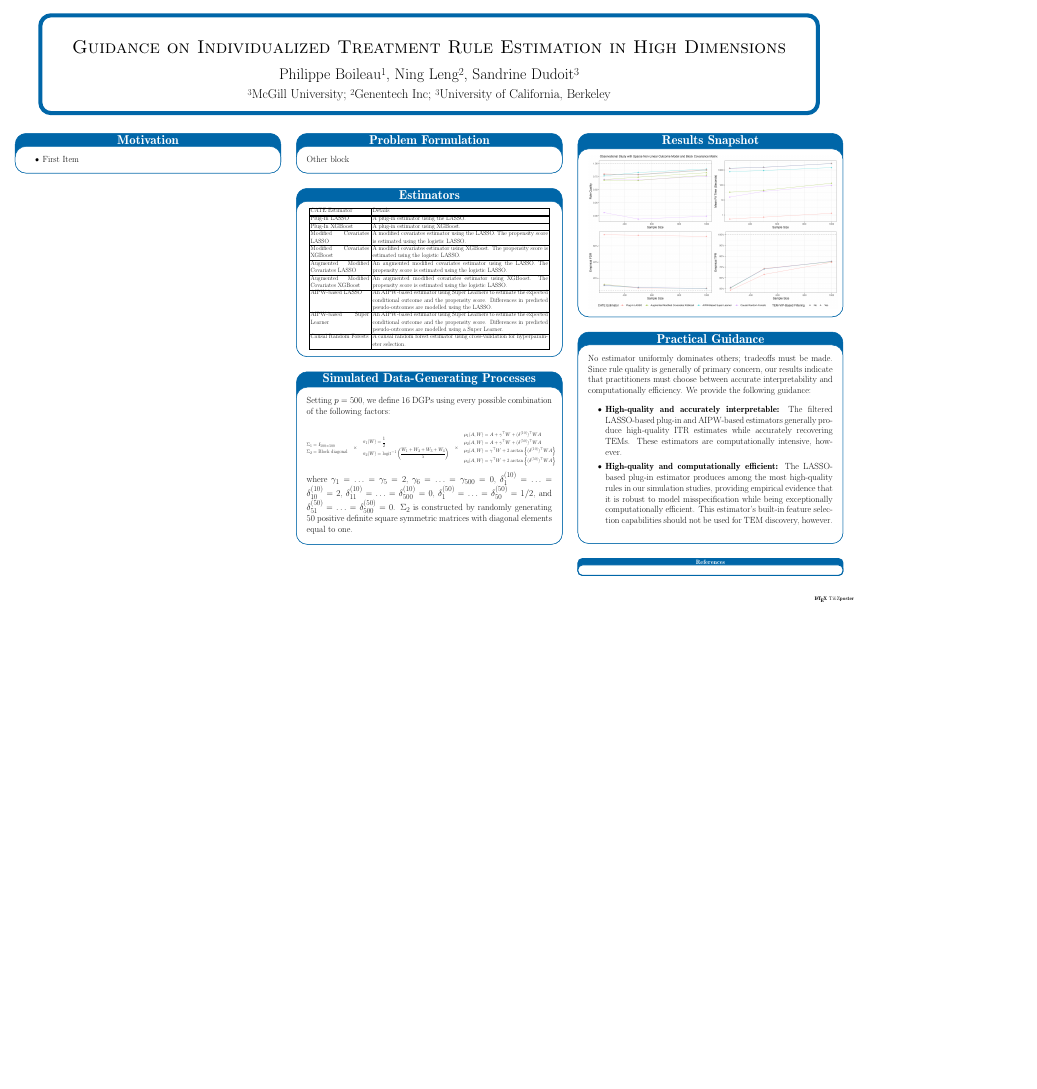
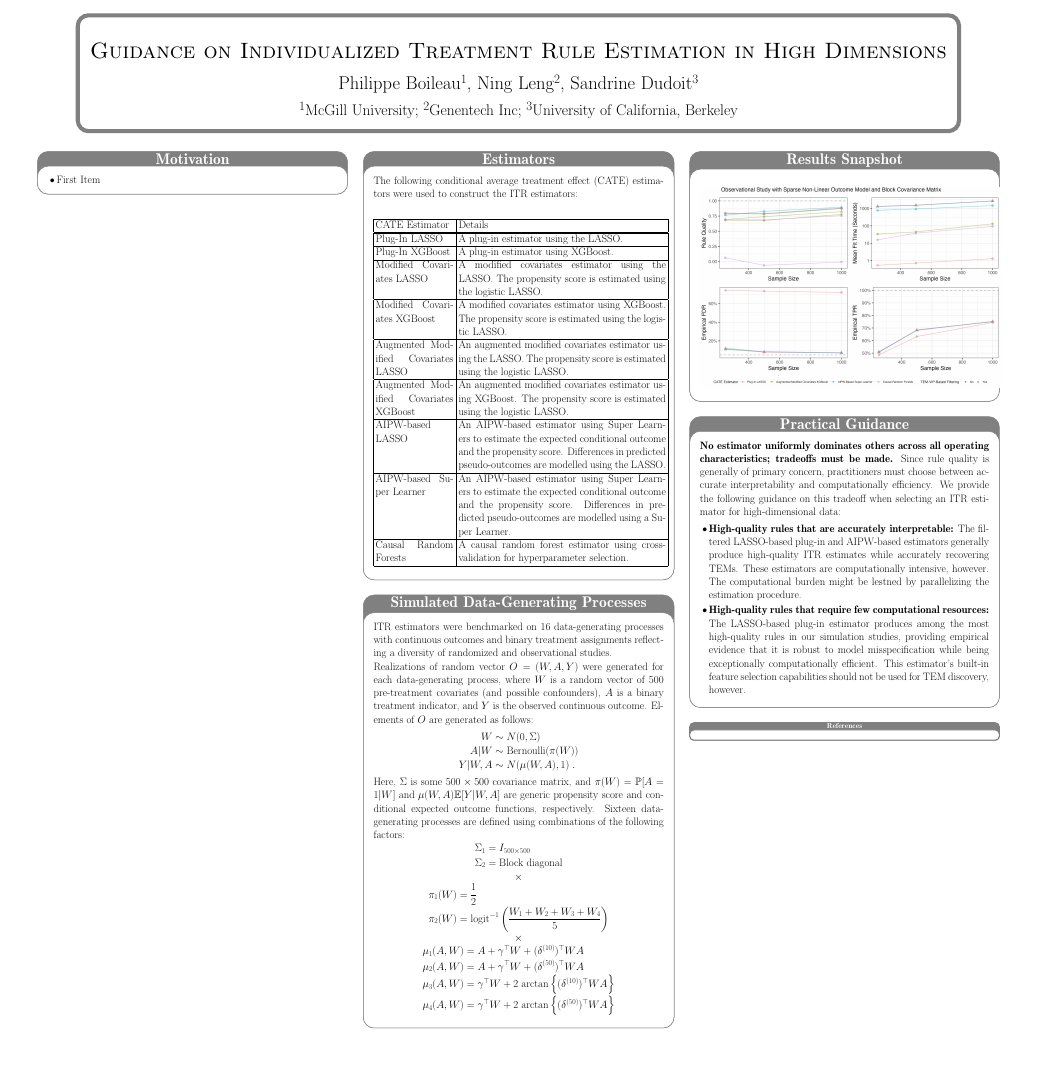
Before and after one commit to PhilBoileau/2025_ACIC-2025_contributed-poster_ITR-in-HD-guidance, a LaTeX poster (poster.tex): the whole page, the shorter picture padded with empty space. Compiled offline with pdfLaTeX; a LaTeX package or settings file that is missing is left out.

Commit message:
modify poster for larger paper format

```diff
--- a/poster.tex
+++ b/poster.tex
@@ -1,4 +1,4 @@
-\documentclass[20pt,a1paper,landscape]{tikzposter}
+\documentclass[25pt, a1paper, landscape, innermargin=-2in]{tikzposter}
 
 % required packages
 \usepackage{amsmath}
@@ -8,6 +8,10 @@
 \usepackage{natbib}
 \usepackage{url}
 \usepackage{booktabs}
+\usepackage{geometry}
+
+% set the appropriate paper size
+\geometry{papersize={42in,40in}}
 
 % compact bibliography
 \renewcommand{\bibsection}{}
@@ -21,7 +34,7 @@
 % title information
 \title{Guidance on Individualized Treatment Rule Estimation in High Dimensions}
 \author{Philippe Boileau$^1$, Ning Leng$^2$, Sandrine Dudoit$^3$}
-\institute{$^3$McGill University; $^2$Genentech Inc; $^3$University of California, Berkeley}
+\institute{$^1$McGill University; $^2$Genentech Inc; $^3$University of California, Berkeley}
 
 % dictate default block options
 \newcommand{\myblock}[2]{\block[titleinnersep=2mm, linewidth=0.5mm]{#1}{#2}}
@@ -30,6 +45,5 @@
 \begin{document}
-
-\maketitle[width = 30in]
+\maketitle[width=34in]
 %% \node[anchor=west] at (TP@title.west) {\includegraphics[width=6cm]{logos/mcgill_sig_red}};
 %% \node[anchor=east] at (TP@title.east) {\includegraphics[width=6cm]{logos/cal}};
 
@@ -47,19 +61,15 @@
 
   \column{0.334}
 
-  \myblock{Problem Formulation}{
+  \myblock{Estimators}{
 
-    Other block
+    The following conditional average treatment effect (CATE) estimators were
+    used to construct the ITR estimators:
 
-  }
-
-  \myblock{Estimators}{
-    \vspace{-1.5cm}
     \begin{tikzfigure}
       \centering
-      \resizebox{0.28\textwidth}{!}{%
         \begin{tabular}{
-            |p{0.1\textwidth} || p{0.3\textwidth}|
+            |p{3in} || p{8in}|
           }
           \hline
           CATE Estimator
@@ -101,75 +111,89 @@
           & A causal random forest estimator using cross-validation for
           hyperparameter selection. \\
           \hline
-      \end{tabular}}
+      \end{tabular}
     \end{tikzfigure}
-    \vspace{-1.0cm}
   }
 
   \myblock{Simulated Data-Generating Processes}{
 
-    Setting $p=500$, we define 16 DGPs using every possible combination of the
-    following factors:
+    ITR estimators were benchmarked on 16 data-generating processes with
+    continuous outcomes and binary treatment assignments reflecting a diversity
+    of randomized and observational studies.
 
+    Realizations of random vector $O = (W, A, Y)$ were generated for each
+    data-generating process, where $W$ is a random vector of $500$ pre-treatment
+    covariates (and possible confounders), $A$ is a binary treatment indicator,
+    and $Y$ is the observed continuous outcome. Elements of $O$ are generated as
+    follows:
+    \begin{align*}
+      W & \sim N(0, \Sigma) \\
+      A|W & \sim \text{Bernoulli}(\pi(W)) \\
+      Y|W, A & \sim N(\mu(W, A), 1) \;.
+    \end{align*}
+    Here, $\Sigma$ is some $500 \times 500$ covariance matrix, and $\pi(W) =
+    \mathbb{P}[A=1|W]$ and $\mu(W,A) \mathbb{E}[Y|W, A]$ are generic propensity
+    score and conditional expected outcome functions, respectively. Sixteen
+    data-generating processes are defined using combinations of the following
+    factors:
     \begin{equation*}
-      \resizebox{0.29\textwidth}{!}{$%
       \begin{split}
         \Sigma_{1} & = I_{500 \times 500} \\
         \Sigma_{2} & = \text{Block diagonal} \\
       \end{split}
-        \quad \times \quad
+    \end{equation*}
+    \begin{equation*}
+      \times
+    \end{equation*}
+    \begin{equation*}
       \begin{split}
         \pi_{1}(W) & = \frac{1}{2} \\
         \pi_{2}(W) & = \text{logit}^{-1}\left(\frac{W_{1} + W_{2} + W_{3} + W_{4}}{5}\right) \\
       \end{split}
-        \quad\times\quad
+    \end{equation*}
+    \begin{equation*}
+      \times
+    \end{equation*}
+    \begin{equation*}
       \begin{split}
         \mu_{1}(A, W) & = A + \gamma^{\top}W + (\delta^{(10)})^{\top}WA \\
         \mu_{2}(A, W) & = A + \gamma^{\top}W + (\delta^{(50)})^{\top}WA \\
         \mu_{3}(A, W) & = \gamma^{\top}W + 2\;\text{arctan}\left\{(\delta^{(10)})^{\top}WA\right\} \\
         \mu_{4}(A, W) & = \gamma^{\top}W + 2\;\text{arctan}\left\{(\delta^{(50)})^{\top}WA\right\} \\
-        \end{split}$%
-      }
+      \end{split}
     \end{equation*}
-
-    where $\gamma_{1} = \ldots = \gamma_{5} = 2$, $\gamma_{6} = \ldots =
-    \gamma_{500} = 0$, $\delta^{(10)}_{1} = \ldots = \delta^{(10)}_{10} = 2$,
-    $\delta^{(10)}_{11} = \ldots = \delta^{(10)}_{500} = 0$, $\delta^{(50)}_{1}
-    = \ldots = \delta^{(50)}_{50} = 1/2$, and $\delta^{(50)}_{51} = \ldots =
-    \delta^{(50)}_{500} = 0$. $\Sigma_{2}$ is constructed by randomly generating
-    $50$ positive definite square symmetric matrices with diagonal elements
-    equal to one.
 
   }
 
   \column{0.333}
 
   \myblock{Results Snapshot}{
-    \vspace{-1.5cm}
     \begin{tikzfigure}
       \includegraphics[width=0.29\textwidth]{figs/summary-plot.jpeg}
     \end{tikzfigure}
-    \vspace{-1.0cm}
   }
 
   \myblock{Practical Guidance}{
 
-    No estimator uniformly dominates others; tradeoffs must be made. Since rule
-    quality is generally of primary concern, our results indicate that
-    practitioners must choose between accurate interpretability and
-    computationally efficiency. We provide the following guidance:
+    \textbf{No estimator uniformly dominates others across all operating
+      characteristics; tradeoffs must be made.} Since rule quality is generally
+    of primary concern, practitioners must choose between accurate
+    interpretability and computationally efficiency. We provide the following
+    guidance on this tradeoff when selecting an ITR estimator for
+    high-dimensional data:
 
     \begin{itemize} \itemsep2pt
 
-    \item \textbf{High-quality and accurately interpretable:} The filtered
-      LASSO-based plug-in and AIPW-based estimators generally produce
+    \item \textbf{High-quality rules that are accurately interpretable:} The
+      filtered LASSO-based plug-in and AIPW-based estimators generally produce
       high-quality ITR estimates while accurately recovering TEMs. These
-      estimators are computationally intensive, however.
+      estimators are computationally intensive, however. The computational
+      burden might be lestned by parallelizing the estimation procedure.
 
-    \item \textbf{High-quality and computationally efficient:} The LASSO-based
-      plug-in estimator produces among the most high-quality rules in our
-      simulation studies, providing empirical evidence that it is robust to
-      model misspecification while being exceptionally computationally
+    \item \textbf{High-quality rules that require few computational resources:}
+      The LASSO-based plug-in estimator produces among the most high-quality
+      rules in our simulation studies, providing empirical evidence that it is
+      robust to model misspecification while being exceptionally computationally
       efficient. This estimator's built-in feature selection capabilities should
       not be used for TEM discovery, however.
 
```
Also changed, not shown: figs/summary-plot.jpeg, poster.tex (11 more changed lines). Lines whose indentation alone changed are shown as unchanged.
